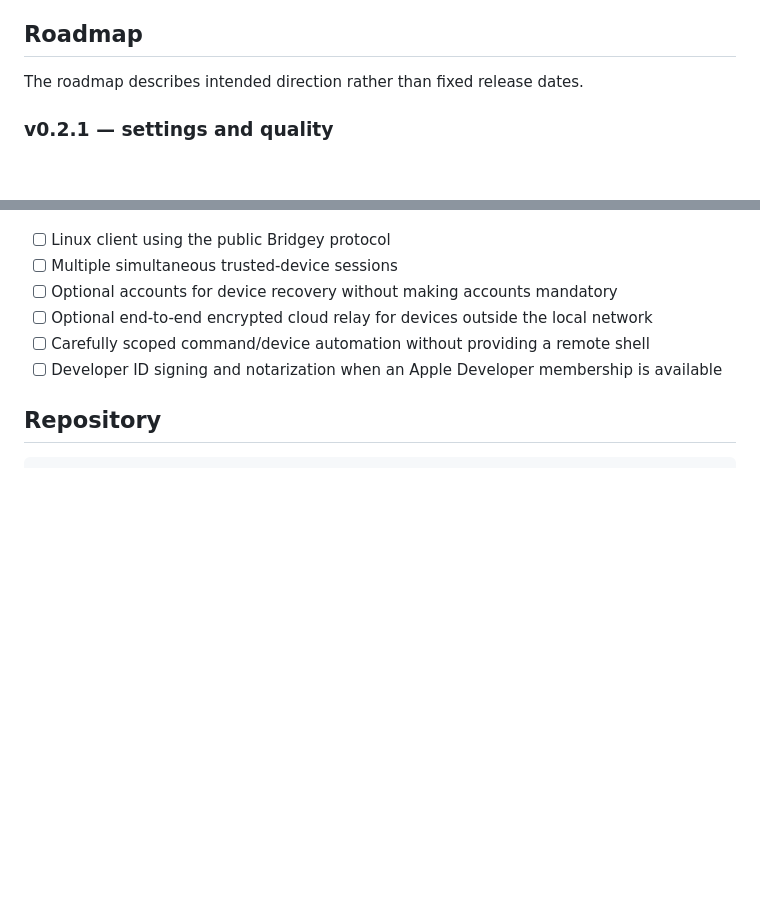
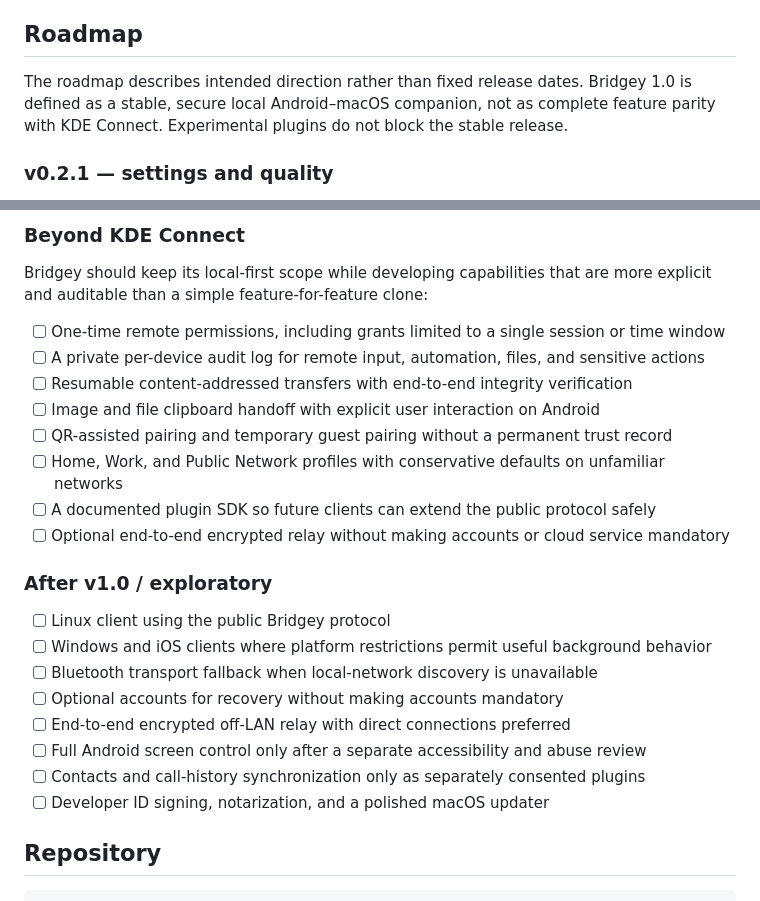
Before and after one commit to singeol/bridgey, a Markdown page: README.md, 2 parts joined by grey strips. GitHub-like rendering; blank space fills up the shorter version.

```diff
--- a/README.md
+++ b/README.md
@@ -35,6 +35,9 @@ feasibility reviews.
 ## Roadmap
 
 The roadmap describes intended direction rather than fixed release dates.
+Bridgey 1.0 is defined as a stable, secure local Android–macOS companion, not
+as complete feature parity with KDE Connect. Experimental plugins do not block
+the stable release.
 
 ### v0.2.1 — settings and quality
 
@@ -80,10 +136,27 @@ The roadmap describes intended direction rather than fixed release dates.
+### Beyond KDE Connect
+
+Bridgey should keep its local-first scope while developing capabilities that
+are more explicit and auditable than a simple feature-for-feature clone:
+
+- [ ] One-time remote permissions, including grants limited to a single session or time window
+- [ ] A private per-device audit log for remote input, automation, files, and sensitive actions
+- [ ] Resumable content-addressed transfers with end-to-end integrity verification
+- [ ] Image and file clipboard handoff with explicit user interaction on Android
+- [ ] QR-assisted pairing and temporary guest pairing without a permanent trust record
+- [ ] Home, Work, and Public Network profiles with conservative defaults on unfamiliar networks
+- [ ] A documented plugin SDK so future clients can extend the public protocol safely
+- [ ] Optional end-to-end encrypted relay without making accounts or cloud service mandatory
+
+### After v1.0 / exploratory
 
 - [ ] Linux client using the public Bridgey protocol
-- [ ] Multiple simultaneous trusted-device sessions
-- [ ] Optional accounts for device recovery without making accounts mandatory
-- [ ] Optional end-to-end encrypted cloud relay for devices outside the local network
-- [ ] Carefully scoped command/device automation without providing a remote shell
-- [ ] Developer ID signing and notarization when an Apple Developer membership is available
+- [ ] Windows and iOS clients where platform restrictions permit useful background behavior
+- [ ] Bluetooth transport fallback when local-network discovery is unavailable
+- [ ] Optional accounts for recovery without making accounts mandatory
+- [ ] End-to-end encrypted off-LAN relay with direct connections preferred
+- [ ] Full Android screen control only after a separate accessibility and abuse review
+- [ ] Contacts and call-history synchronization only as separately consented plugins
+- [ ] Developer ID signing, notarization, and a polished macOS updater
 
 ## Repository
 
```
Also changed, not shown: other parts of README.md (+61 -8 lines).
